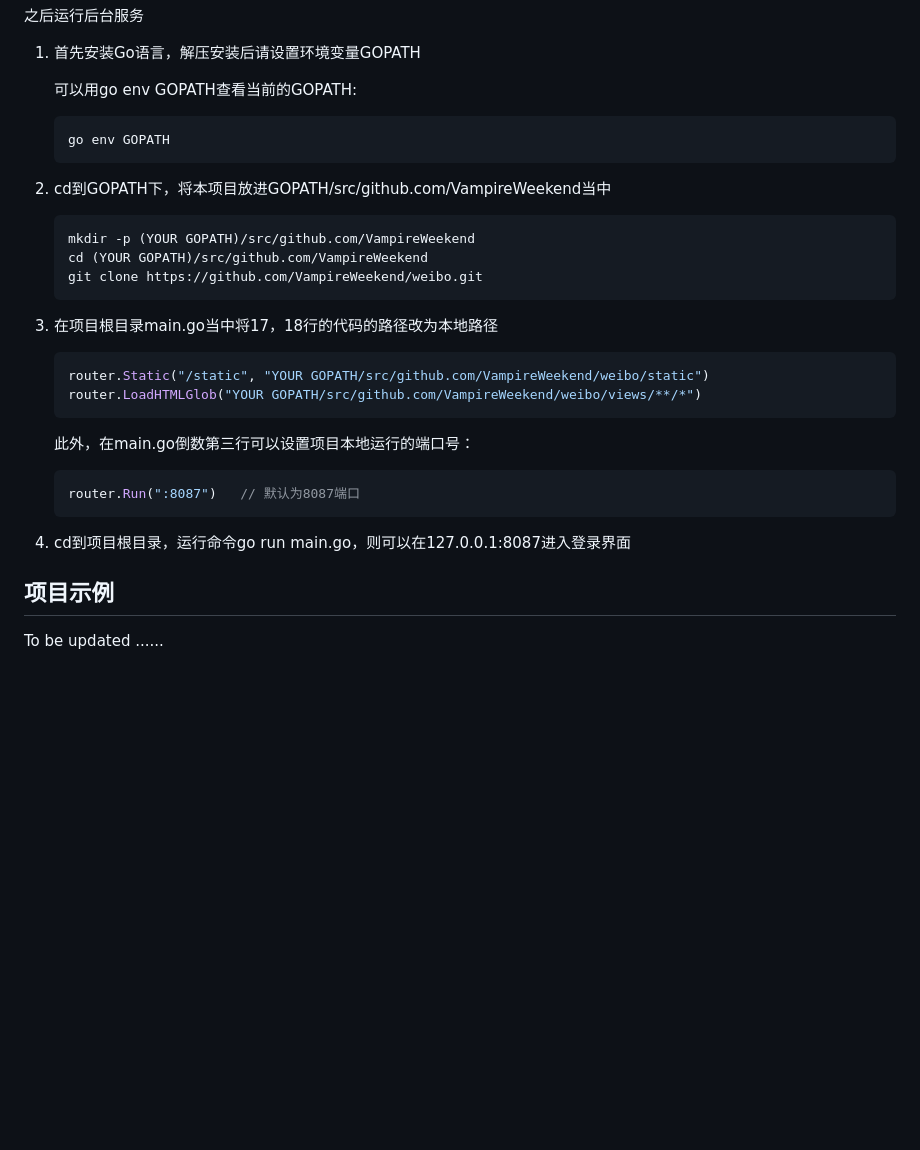
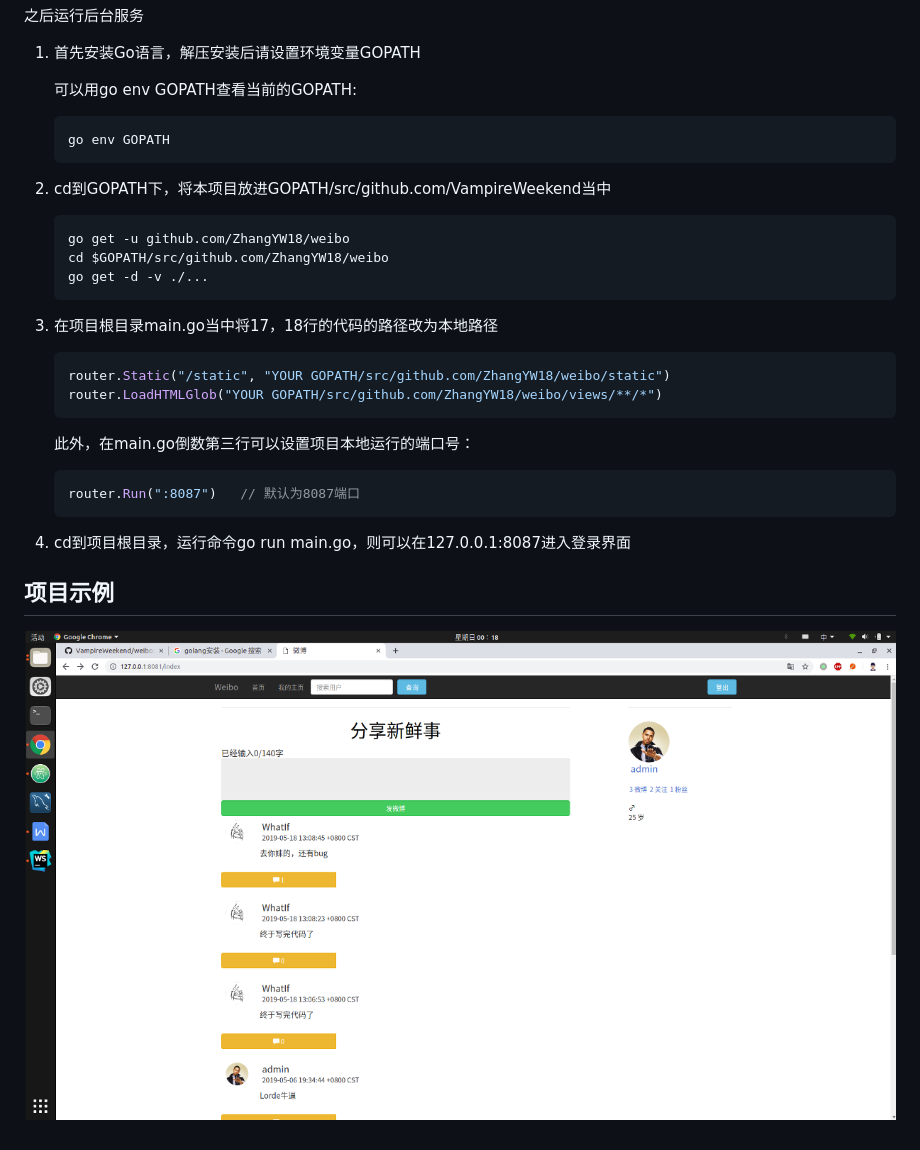
Before and after one commit to ZhangYW18/weibo, a Markdown page: README.md, the part around the change. Rendered like a GitHub page; pictures changed too: images/example.png (added); blank space fills up the shorter version.

Commit message:
update readme / adapt code to new github name

````diff
--- a/README.md
+++ b/README.md
@@ -64,23 +64,23 @@
 
     可以用go env GOPATH查看当前的GOPATH:
 
-    ```shell
+    ```shell script
     go env GOPATH
     ```
 
 2. cd到GOPATH下，将本项目放进GOPATH/src/github.com/VampireWeekend当中
 
-    ```shell
-    mkdir -p (YOUR GOPATH)/src/github.com/VampireWeekend
-    cd (YOUR GOPATH)/src/github.com/VampireWeekend
-    git clone https://github.com/VampireWeekend/weibo.git
+    ```shell script
+    go get -u github.com/ZhangYW18/weibo
+    cd $GOPATH/src/github.com/ZhangYW18/weibo
+    go get -d -v ./...
     ```
 
 3. 在项目根目录main.go当中将17，18行的代码的路径改为本地路径
 
     ```Go
-    router.Static("/static", "YOUR GOPATH/src/github.com/VampireWeekend/weibo/static")
-    router.LoadHTMLGlob("YOUR GOPATH/src/github.com/VampireWeekend/weibo/views/**/*")
+    router.Static("/static", "YOUR GOPATH/src/github.com/ZhangYW18/weibo/static")
+    router.LoadHTMLGlob("YOUR GOPATH/src/github.com/ZhangYW18/weibo/views/**/*")
     ```
 
     此外，在main.go倒数第三行可以设置项目本地运行的端口号：
@@ -93,4 +93,4 @@
 
 ## 项目示例
 
-To be updated ......
+![image-20200419184221989](./images/example.png)
````
Also changed, not shown: 14 other files.
